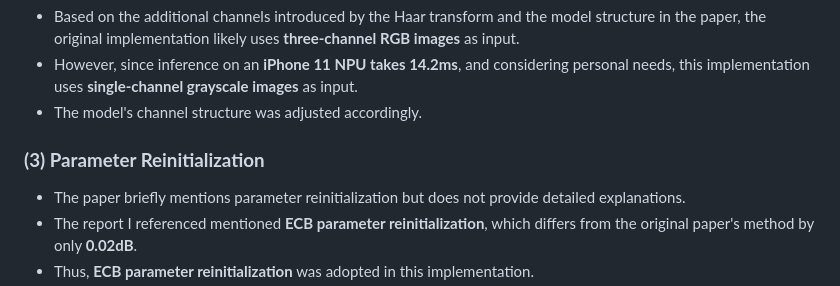
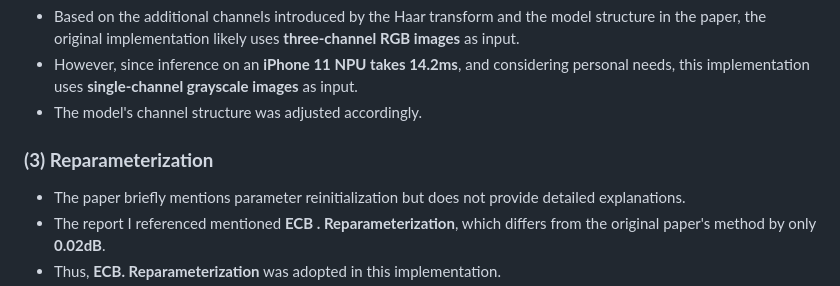
Before and after one commit to Gaurav14cs17/Reparameterization-Denoising, a Markdown page: README.md, the part around the change. Rendered like a GitHub page.

```diff
--- a/README.md
+++ b/README.md
@@ -37,10 +37,10 @@ Original Paper: [Lightweight network towards real-time image denoising on mobile
 - However, since inference on an **iPhone 11 NPU takes 14.2ms**, and considering personal needs, this implementation uses **single-channel grayscale images** as input.
 - The model's channel structure was adjusted accordingly.
 
-### **(3) Parameter Reinitialization**
+### **(3) Reparameterization**
 - The paper briefly mentions parameter reinitialization but does not provide detailed explanations.
-- The report I referenced mentioned **ECB parameter reinitialization**, which differs from the original paper's method by only **0.02dB**.
-- Thus, **ECB parameter reinitialization** was adopted in this implementation.
+- The report I referenced mentioned **ECB . Reparameterization**, which differs from the original paper's method by only **0.02dB**.
+- Thus, **ECB. Reparameterization** was adopted in this implementation.
 -  ![Parameter Reinitialization](https://github.com/Gaurav14cs17/Reparameterization-Denoising/blob/main/images/image_1.png )
   ### Paper:
   - [Fast and Memory-Efficient Network Towards Efficient Image Super-Resolution](https://arxiv.org/pdf/2204.08397)
```
